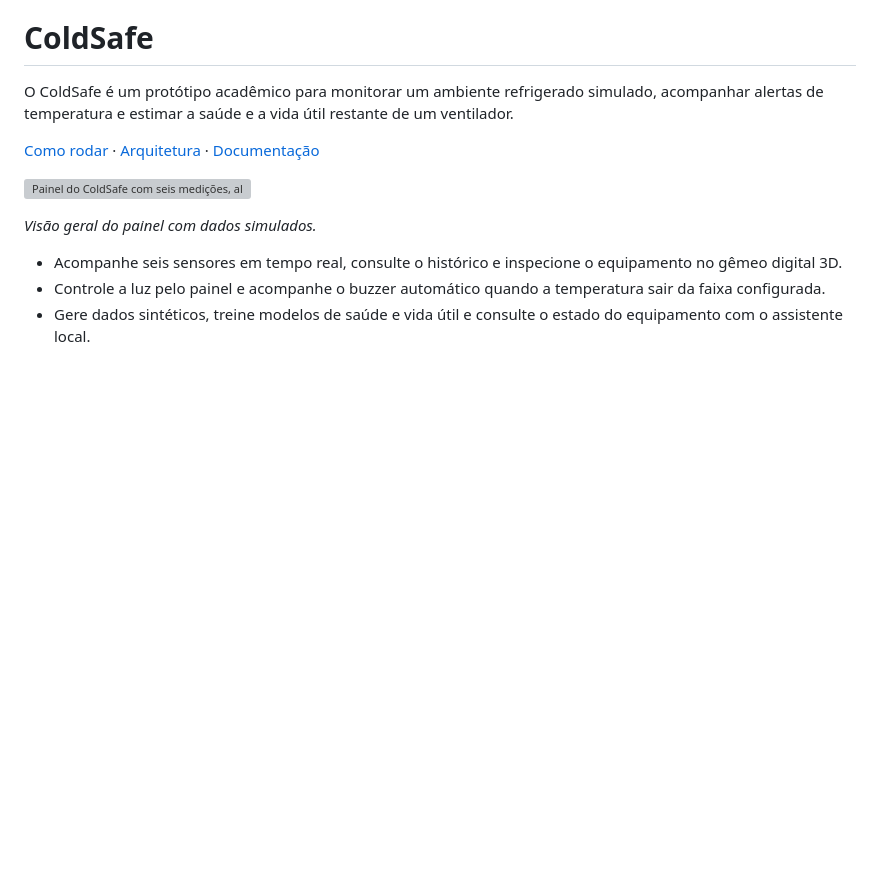
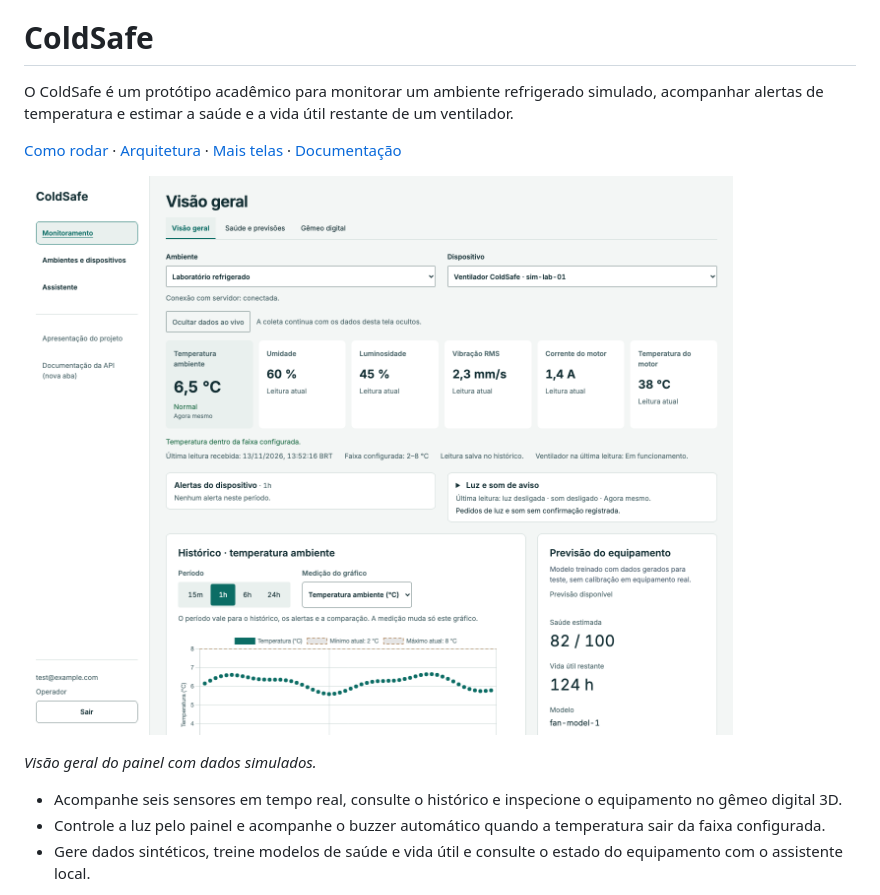
Before and after one commit to VitorFcosta/ColdSafe, a Markdown page: README.md, the part around one of its changes. Drawn GitHub-style; pictures changed too: docs/images/dashboard.png (added); blank space fills up the shorter version; grey boxes are pictures that could not be loaded.

```diff
--- a/README.md
+++ b/README.md
@@ -5,9 +5,9 @@ simulado, acompanhar alertas de temperatura e estimar a saúde e a vida útil
 restante de um ventilador.
 
 [Como rodar](#como-rodar) · [Arquitetura](#arquitetura-implementada) ·
-[Documentação](docs/README.md)
+[Mais telas](#mais-telas) · [Documentação](docs/README.md)
 
-![Painel do ColdSafe com seis medições, alertas do dispositivo e estado da luz e do buzzer](frontend/public/media/dashboard-overview.png)
+![Painel do ColdSafe com seis medições, alertas, gráfico de temperatura e estimativas de saúde e vida útil do ventilador](docs/images/dashboard.png)
 
 *Visão geral do painel com dados simulados.*
 
```
Also changed, not shown: other parts of README.md (+12 -0 lines), docs/images/digital-twin.png (added), docs/images/health-and-predictions.png (added).
